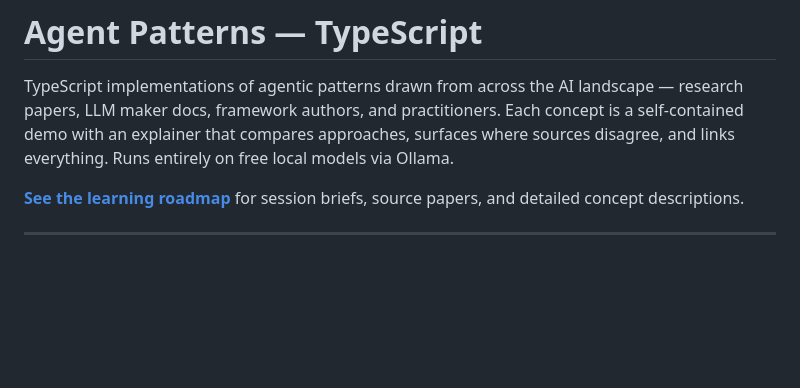
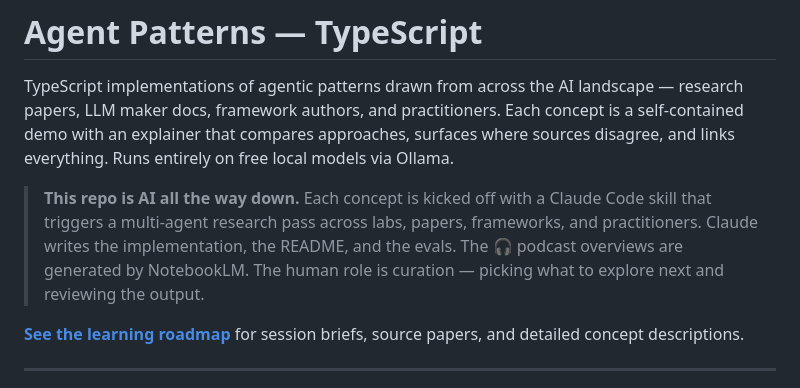
Before and after one commit to blessanm86/agent-patterns-ts, a Markdown page: README.md, the part around the change. Drawn GitHub-style; blank space fills up the shorter version.

Commit message:
Add AI provenance callout to root README
Co-Authored-By: Claude Sonnet 4.6 <noreply@anthropic.com>

```diff
--- a/README.md
+++ b/README.md
@@ -1,6 +1,8 @@
 # Agent Patterns — TypeScript
 
 TypeScript implementations of agentic patterns drawn from across the AI landscape — research papers, LLM maker docs, framework authors, and practitioners. Each concept is a self-contained demo with an explainer that compares approaches, surfaces where sources disagree, and links everything. Runs entirely on free local models via Ollama.
+
+> **This repo is AI all the way down.** Each concept is kicked off with a Claude Code skill that triggers a multi-agent research pass across labs, papers, frameworks, and practitioners. Claude writes the implementation, the README, and the evals. The 🎧 podcast overviews are generated by NotebookLM. The human role is curation — picking what to explore next and reviewing the output.
 
 **[See the learning roadmap](./LEARNING_ROADMAP.md)** for session briefs, source papers, and detailed concept descriptions.
 
```
